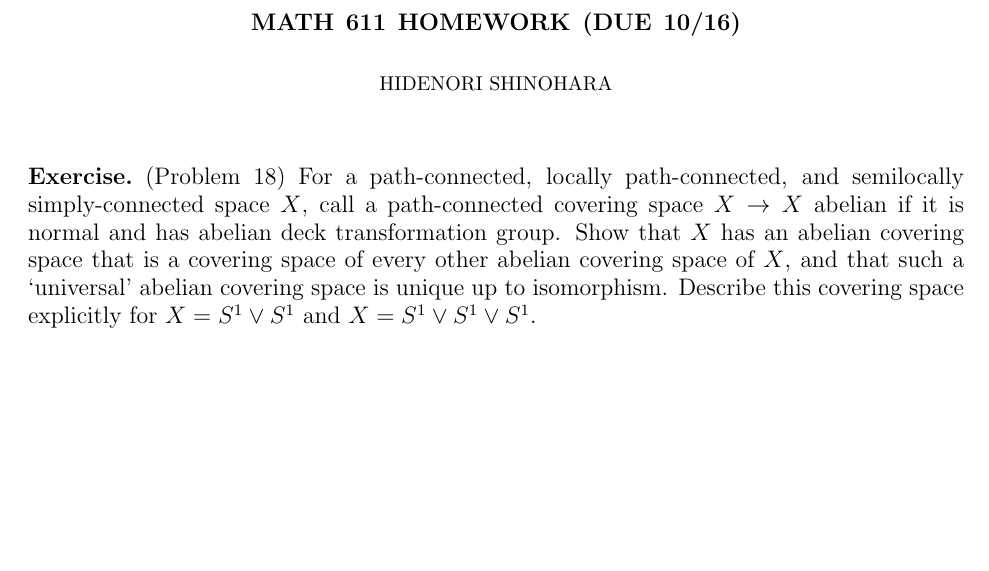
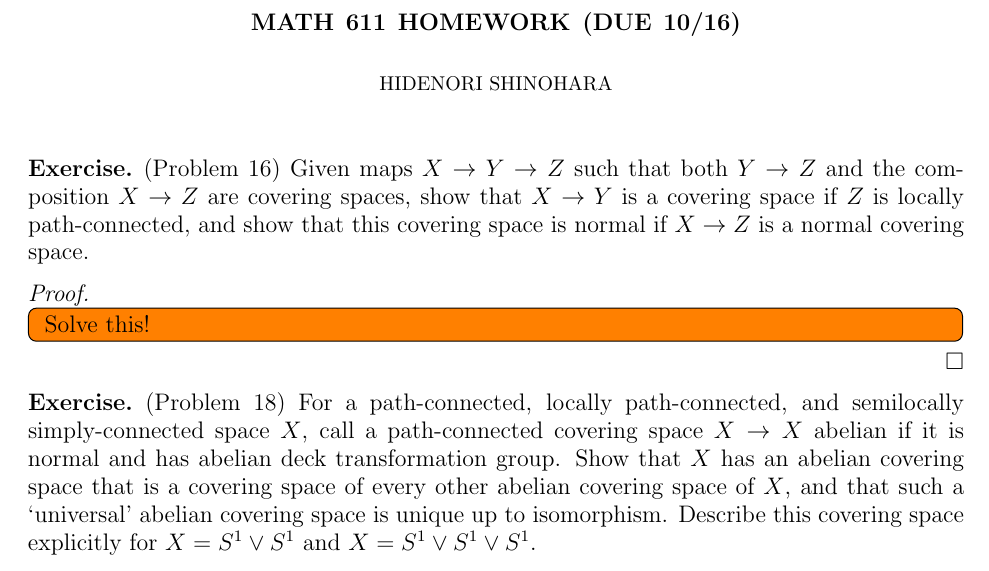
Before and after one commit to hidenori-shinohara/courses, a LaTeX problem sheet (math611/hw6/math611-hw6.tex): part of page 1 of 4, cut so that both start at the same text, the shorter picture padded with empty space. Compiled offline with pdfLaTeX.

Commit message:
Add the problem statement (Problem 16, 611)

```diff
--- a/math611/hw6/math611-hw6.tex
+++ b/math611/hw6/math611-hw6.tex
@@ -55,6 +55,16 @@
 \title{Math 611 Homework (Due 10/16)}
 \author{Hidenori Shinohara}
 \maketitle
+
+\begin{exer}{(Problem 16)}
+  Given maps $X \rightarrow Y \rightarrow Z$ such that both $Y \rightarrow Z$ and the composition $X \rightarrow Z$ are covering spaces, show that $X \rightarrow Y$ is a covering space if $Z$ is locally path-connected, and show that this covering space is normal if $X \rightarrow Z$ is a normal covering space.
+\end{exer}
+
+\begin{proof}
+  \todo[inline]{
+    Solve this!
+  }
+\end{proof}
 
 \begin{exer}{(Problem 18)}
   For a path-connected, locally path-connected, and semilocally simply-connected space $X$, call a path-connected covering space $X \rightarrow X$ abelian if it is normal and has abelian deck transformation group.
```
Also changed, not shown: math611/hw6/math611-hw6.pdf.
